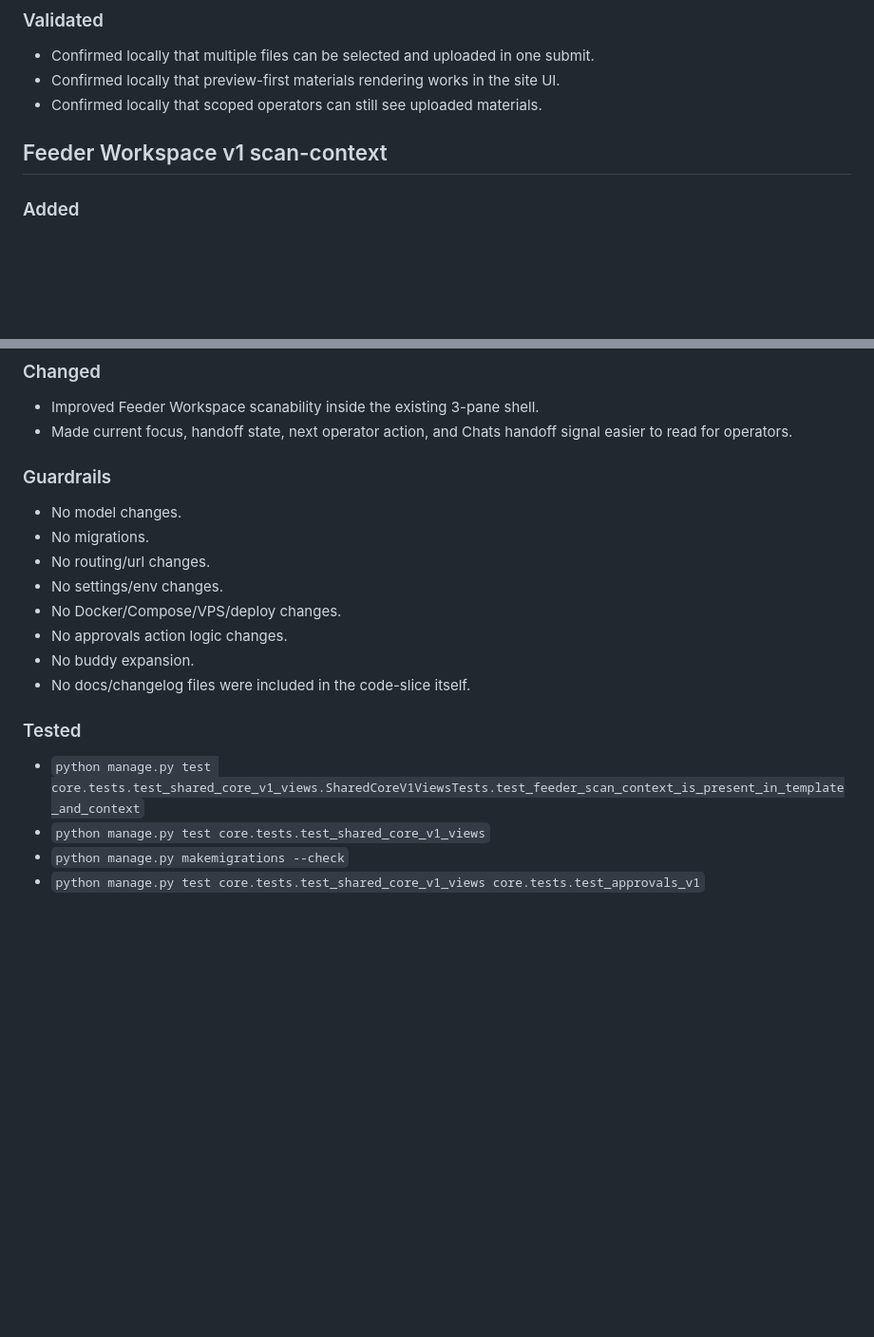
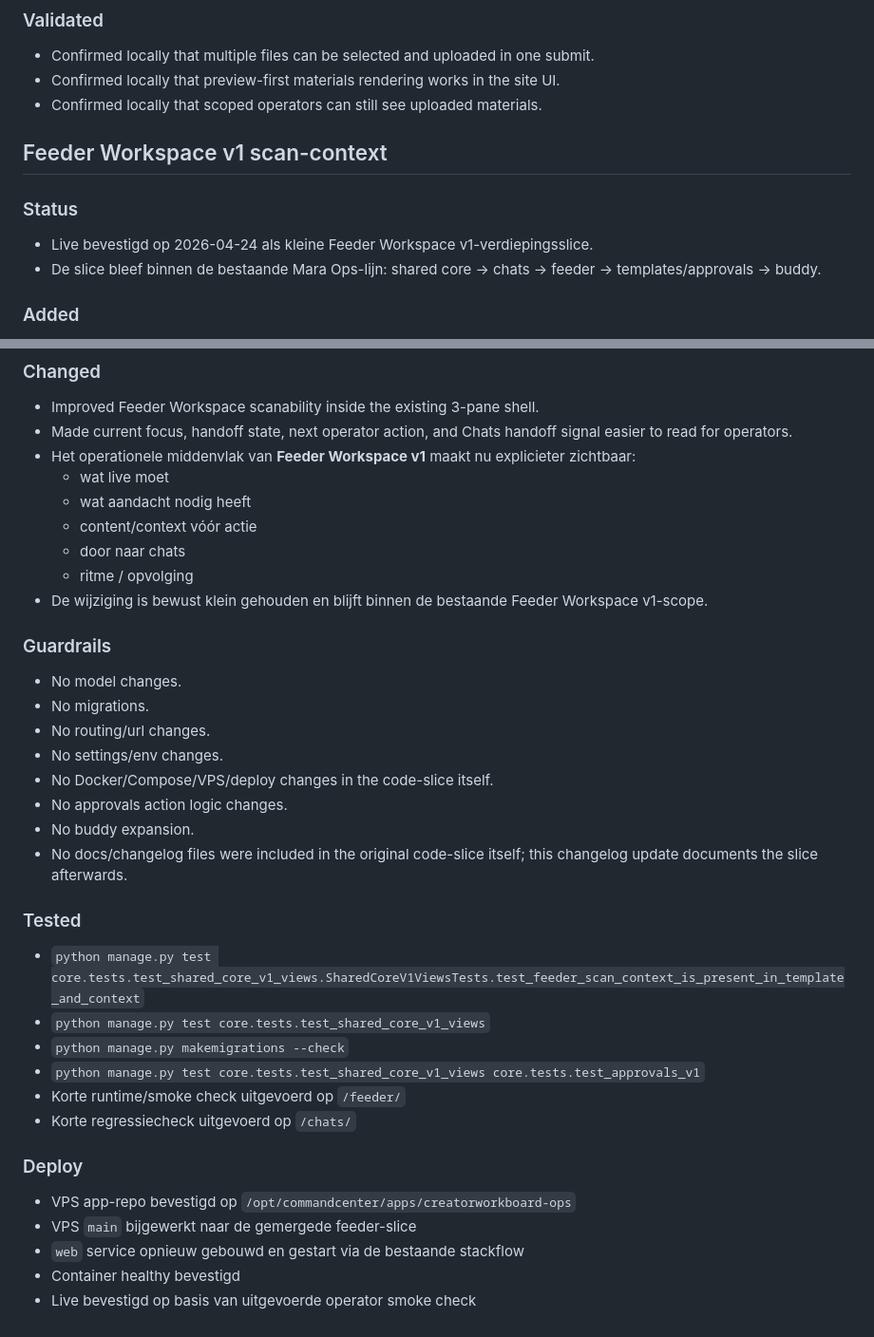
Before and after one commit to Hank-chinasky/marketing-monitor-v2, a Markdown page: CHANGELOG.md, 2 parts joined by grey strips. Shown at 95% size. Drawn GitHub-style; blank space fills up the shorter version.

Commit message:
docs: document feeder workspace v1 scan context

```diff
--- a/CHANGELOG.md
+++ b/CHANGELOG.md
@@ -142,7 +142,12 @@ Creator now stores:
 - Confirmed locally that scoped operators can still see uploaded materials.
 
 
+
 ## Feeder Workspace v1 scan-context
+
+### Status
+- Live bevestigd op 2026-04-24 als kleine Feeder Workspace v1-verdiepingsslice.
+- De slice bleef binnen de bestaande Mara Ops-lijn: shared core → chats → feeder → templates/approvals → buddy.
 
 ### Added
 - Added compact Feeder scan context in `FeederHubView` for:
@@ -156,19 +161,35 @@ Creator now stores:
 ### Changed
 - Improved Feeder Workspace scanability inside the existing 3-pane shell.
 - Made current focus, handoff state, next operator action, and Chats handoff signal easier to read for operators.
+- Het operationele middenvlak van **Feeder Workspace v1** maakt nu explicieter zichtbaar:
+  - wat live moet
+  - wat aandacht nodig heeft
+  - content/context vóór actie
+  - door naar chats
+  - ritme / opvolging
+- De wijziging is bewust klein gehouden en blijft binnen de bestaande Feeder Workspace v1-scope.
 
 ### Guardrails
 - No model changes.
 - No migrations.
 - No routing/url changes.
 - No settings/env changes.
-- No Docker/Compose/VPS/deploy changes.
+- No Docker/Compose/VPS/deploy changes in the code-slice itself.
 - No approvals action logic changes.
 - No buddy expansion.
-- No docs/changelog files were included in the code-slice itself.
+- No docs/changelog files were included in the original code-slice itself; this changelog update documents the slice afterwards.
 
 ### Tested
 - `python manage.py test core.tests.test_shared_core_v1_views.SharedCoreV1ViewsTests.test_feeder_scan_context_is_present_in_template_and_context`
 - `python manage.py test core.tests.test_shared_core_v1_views`
 - `python manage.py makemigrations --check`
 - `python manage.py test core.tests.test_shared_core_v1_views core.tests.test_approvals_v1`
+- Korte runtime/smoke check uitgevoerd op `/feeder/`
+- Korte regressiecheck uitgevoerd op `/chats/`
+
+### Deploy
+- VPS app-repo bevestigd op `/opt/commandcenter/apps/creatorworkboard-ops`
+- VPS `main` bijgewerkt naar de gemergede feeder-slice
+- `web` service opnieuw gebouwd en gestart via de bestaande stackflow
+- Container healthy bevestigd
+- Live bevestigd op basis van uitgevoerde operator smoke check
```
Also changed, not shown: docs/feeder-workspace-v1-middle-pane-live-note.md (added, +42 -0 lines).
